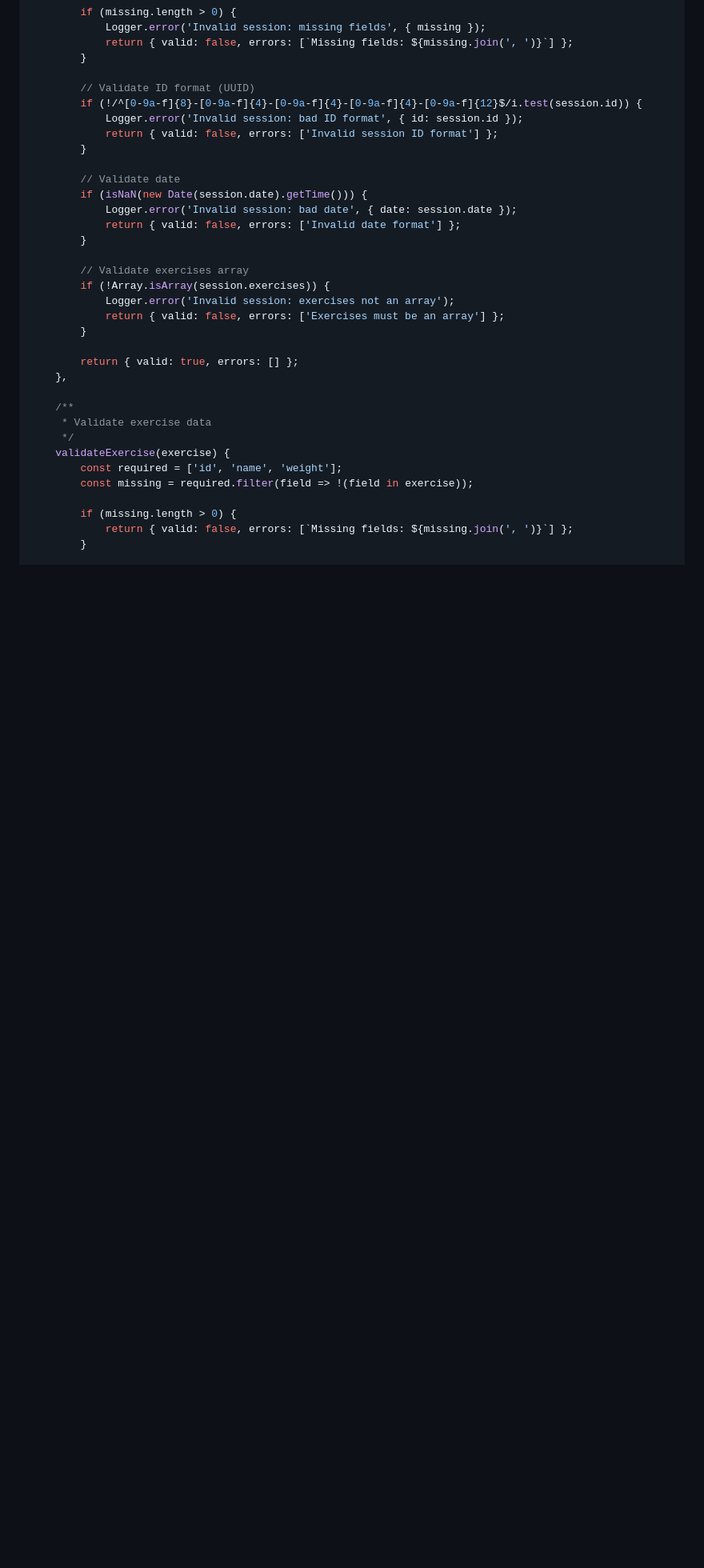
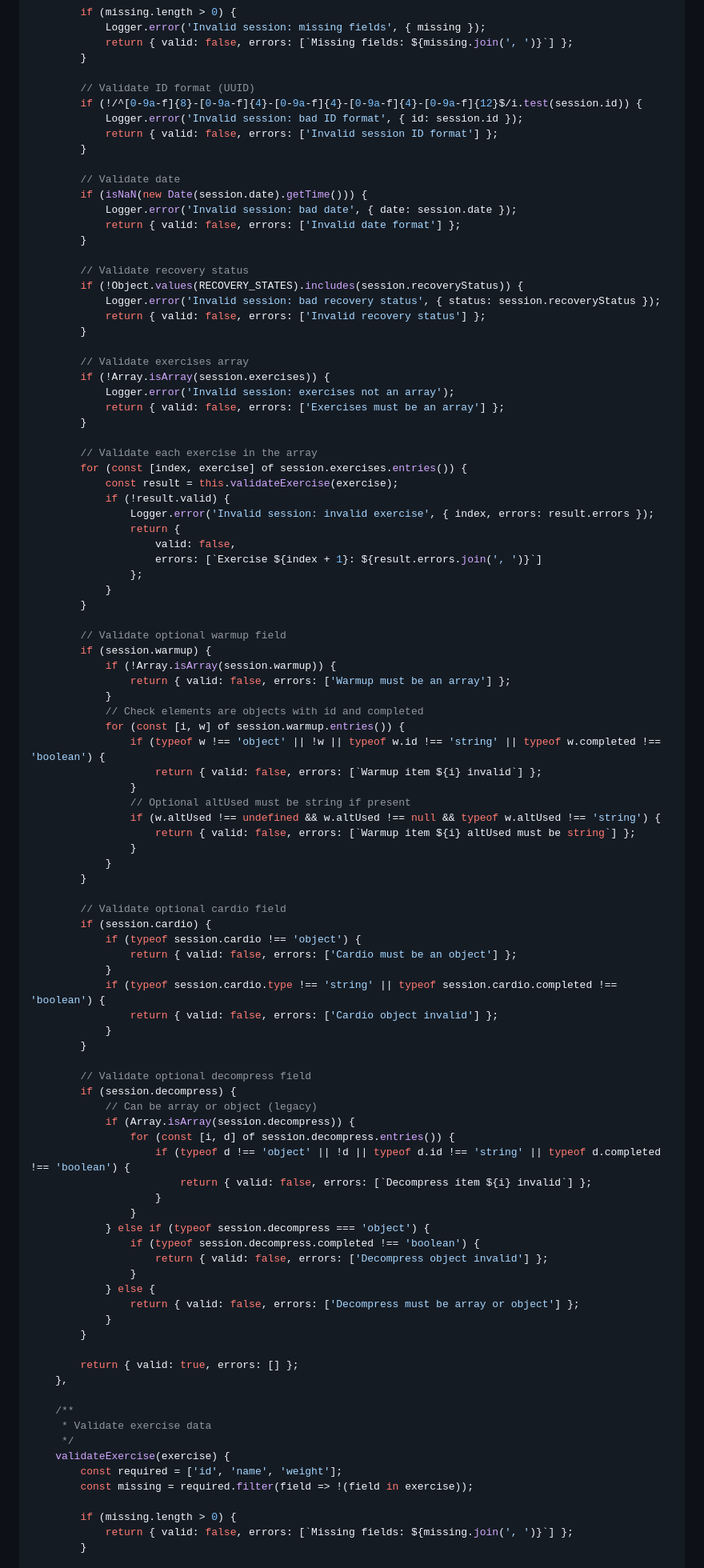
Before and after one commit to shfqrkhn/Flexx-Files, a Markdown page: README.md, the part around one of its changes. Shown at 80% size. Drawn GitHub-style; blank space fills up the shorter version.

Commit message:
📚 Docs: Update README to match v3.9 codebase
- Updated js/security.js section in README.md with strict validation logic
- Updated sw.js section in README.md with v3.9.2 cache version
- Verified code blocks match source files

```diff
--- a/README.md
+++ b/README.md
@@ -3018,12 +3018,75 @@ export const Validator = {
             return { valid: false, errors: ['Invalid date format'] };
         }
 
+        // Validate recovery status
+        if (!Object.values(RECOVERY_STATES).includes(session.recoveryStatus)) {
+            Logger.error('Invalid session: bad recovery status', { status: session.recoveryStatus });
+            return { valid: false, errors: ['Invalid recovery status'] };
+        }
+
         // Validate exercises array
         if (!Array.isArray(session.exercises)) {
             Logger.error('Invalid session: exercises not an array');
             return { valid: false, errors: ['Exercises must be an array'] };
         }
 
+        // Validate each exercise in the array
+        for (const [index, exercise] of session.exercises.entries()) {
+            const result = this.validateExercise(exercise);
+            if (!result.valid) {
+                Logger.error('Invalid session: invalid exercise', { index, errors: result.errors });
+                return {
+                    valid: false,
+                    errors: [`Exercise ${index + 1}: ${result.errors.join(', ')}`]
+                };
+            }
+        }
+
+        // Validate optional warmup field
+        if (session.warmup) {
+            if (!Array.isArray(session.warmup)) {
+                return { valid: false, errors: ['Warmup must be an array'] };
+            }
+            // Check elements are objects with id and completed
+            for (const [i, w] of session.warmup.entries()) {
+                if (typeof w !== 'object' || !w || typeof w.id !== 'string' || typeof w.completed !== 'boolean') {
+                    return { valid: false, errors: [`Warmup item ${i} invalid`] };
+                }
+                // Optional altUsed must be string if present
+                if (w.altUsed !== undefined && w.altUsed !== null && typeof w.altUsed !== 'string') {
+                    return { valid: false, errors: [`Warmup item ${i} altUsed must be string`] };
+                }
+            }
+        }
+
+        // Validate optional cardio field
+        if (session.cardio) {
+            if (typeof session.cardio !== 'object') {
+                return { valid: false, errors: ['Cardio must be an object'] };
+            }
+            if (typeof session.cardio.type !== 'string' || typeof session.cardio.completed !== 'boolean') {
+                return { valid: false, errors: ['Cardio object invalid'] };
+            }
+        }
+
+        // Validate optional decompress field
+        if (session.decompress) {
+            // Can be array or object (legacy)
+            if (Array.isArray(session.decompress)) {
+                for (const [i, d] of session.decompress.entries()) {
+                    if (typeof d !== 'object' || !d || typeof d.id !== 'string' || typeof d.completed !== 'boolean') {
+                        return { valid: false, errors: [`Decompress item ${i} invalid`] };
+                    }
+                }
+            } else if (typeof session.decompress === 'object') {
+                if (typeof session.decompress.completed !== 'boolean') {
+                    return { valid: false, errors: ['Decompress object invalid'] };
+                }
+            } else {
+                return { valid: false, errors: ['Decompress must be array or object'] };
+            }
+        }
+
         return { valid: true, errors: [] };
     },
 
```
Also changed, not shown: other parts of README.md (+20 -2 lines).
